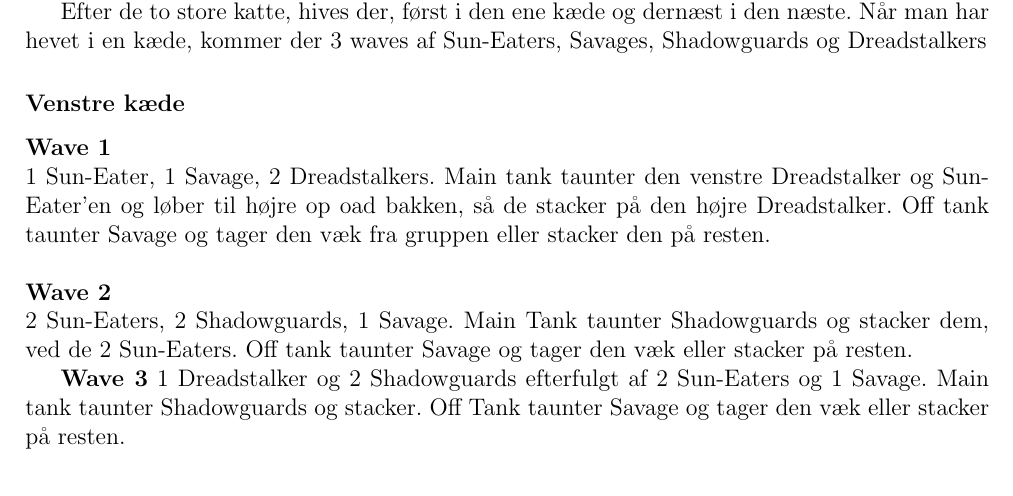
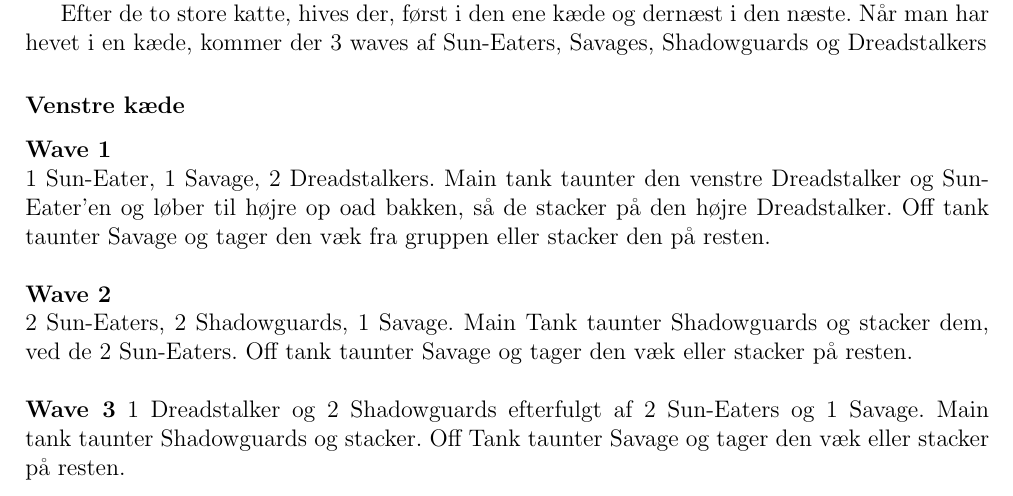
Before and after one commit to Sejersboel/normal-trials, a LaTeX document (nMOL/nMOL.tex, which reads nMOL/nmol-main.tex): part of page 3 of 4, cut so that both start at the same text. Compiled offline with pdfLaTeX.

Commit message:
Ændring i formattering, så der ikke er indrykninger i Adds 3

```diff
--- a/nMOL/nmol-main.tex
+++ b/nMOL/nmol-main.tex
@@ -144,8 +144,8 @@ eller stacker den på resten.\\
 \textbf{Wave 2}\\
 2 Sun-Eaters, 2 Shadowguards, 1 Savage. Main Tank taunter Shadowguards og
 stacker dem, ved de 2 Sun-Eaters. Off tank taunter Savage og tager den væk
-eller stacker på resten.
-
+eller stacker på resten.\\
+\\
 \textbf{Wave 3}
 1 Dreadstalker og 2 Shadowguards efterfulgt af 2 Sun-Eaters og 1 Savage.
 Main tank taunter Shadowguards og stacker. Off Tank taunter Savage og tager den
```
